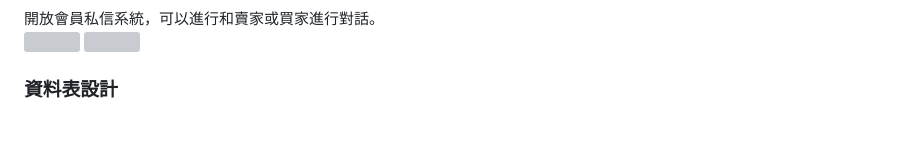
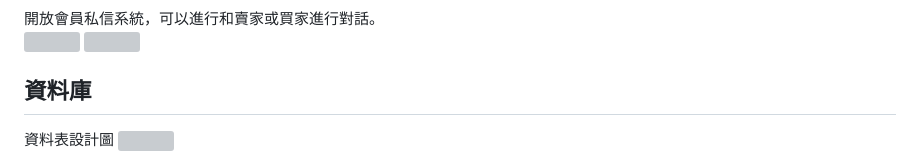
Before and after one commit to MasterOuO/magicweb, a Markdown page: README.md, the part around the change. Rendered like a GitHub page; blank space fills up the shorter version; grey boxes are pictures that could not be loaded.

```diff
--- a/README.md
+++ b/README.md
@@ -39,5 +39,6 @@
 開放會員私信系統，可以進行和賣家或買家進行對話。
 <img src ="https://github.com/MasterOuO/magicweb/blob/main/show/localhost_sendmail.png" width = "500px">
 <img src ="https://github.com/MasterOuO/magicweb/blob/main/show/localhost_send.png" width = "500px">
-### 資料表設計
+## 資料庫
+資料表設計圖
 <img src ="https://github.com/MasterOuO/magicweb/blob/main/show/image.png" width = "500px">
```
